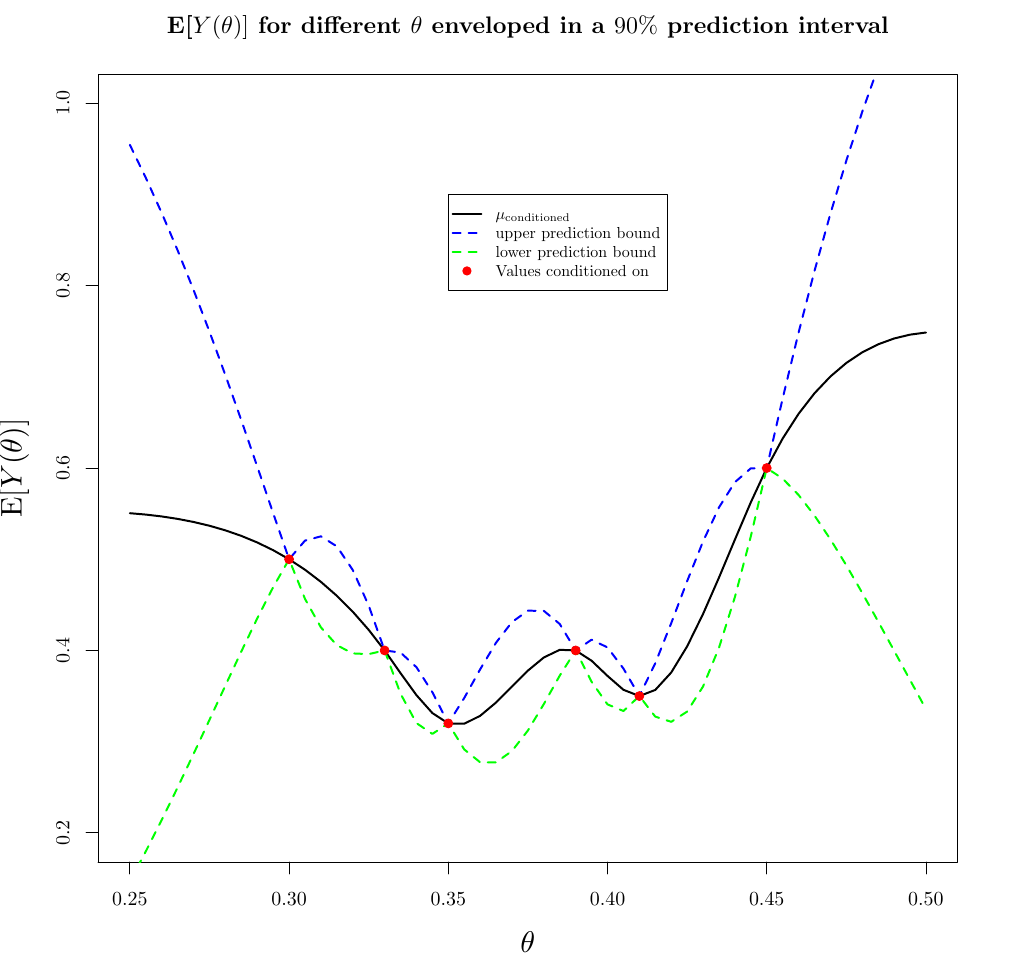
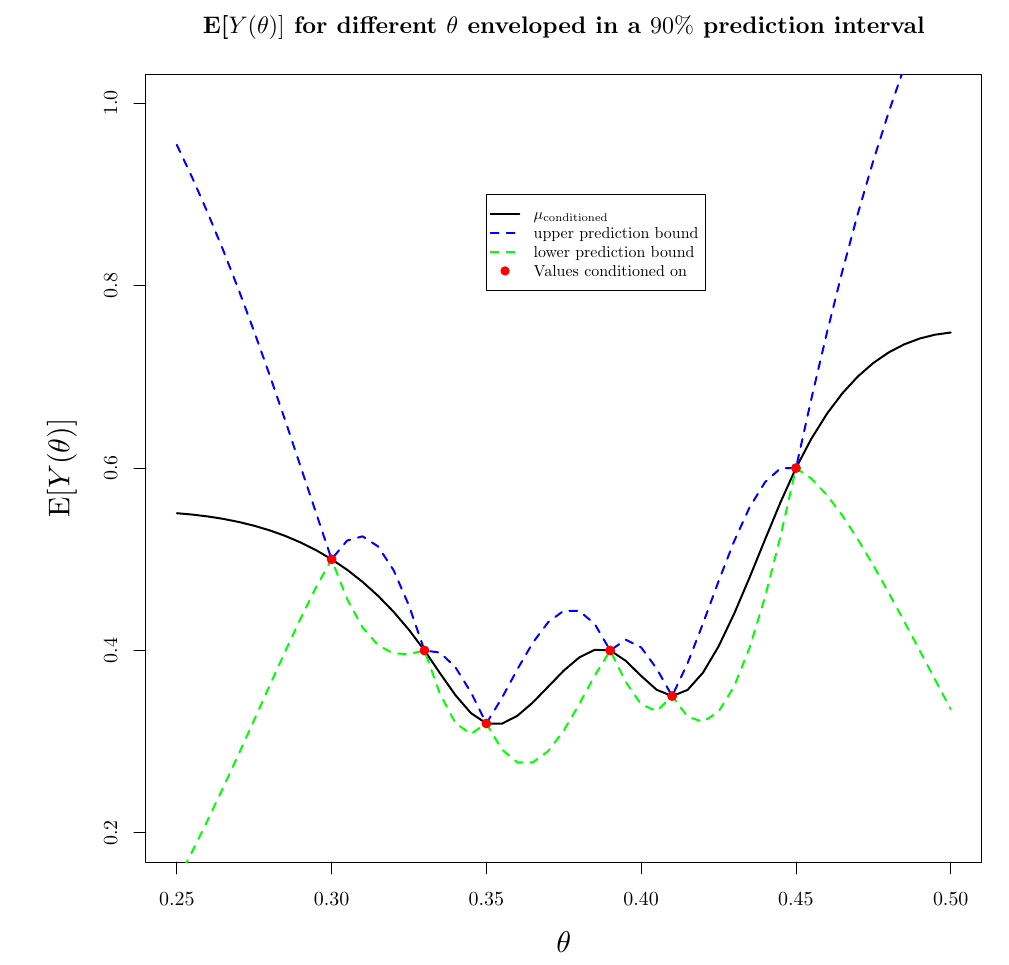
Before and after one commit to odinase/tma4265_stochastic_modeling, a LaTeX document (project2/task2c_pred.tex): part of the page, cut so that both start at the same text. Compiled offline with pdfLaTeX.

Commit message:
Code ready to deliver, see test/project2.r

```diff
--- a/project2/task2c_pred.tex
+++ b/project2/task2c_pred.tex
@@ -17,268 +17,268 @@
 \path[clip] (  0.00,  0.00) rectangle (505.89,505.89);
 \definecolor{drawColor}{RGB}{0,0,0}
 
-\path[draw=drawColor,line width= 0.4pt,line join=round,line cap=round] ( 65.18, 61.20) -- (464.71, 61.20);
+\path[draw=drawColor,line width= 0.4pt,line join=round,line cap=round] ( 88.74, 61.20) -- (477.15, 61.20);
 
-\path[draw=drawColor,line width= 0.4pt,line join=round,line cap=round] ( 65.18, 61.20) -- ( 65.18, 55.20);
+\path[draw=drawColor,line width= 0.4pt,line join=round,line cap=round] ( 88.74, 61.20) -- ( 88.74, 55.20);
 
-\path[draw=drawColor,line width= 0.4pt,line join=round,line cap=round] (145.09, 61.20) -- (145.09, 55.20);
+\path[draw=drawColor,line width= 0.4pt,line join=round,line cap=round] (166.42, 61.20) -- (166.42, 55.20);
 
-\path[draw=drawColor,line width= 0.4pt,line join=round,line cap=round] (224.99, 61.20) -- (224.99, 55.20);
+\path[draw=drawColor,line width= 0.4pt,line join=round,line cap=round] (244.10, 61.20) -- (244.10, 55.20);
 
-\path[draw=drawColor,line width= 0.4pt,line join=round,line cap=round] (304.90, 61.20) -- (304.90, 55.20);
+\path[draw=drawColor,line width= 0.4pt,line join=round,line cap=round] (321.79, 61.20) -- (321.79, 55.20);
 
-\path[draw=drawColor,line width= 0.4pt,line join=round,line cap=round] (384.80, 61.20) -- (384.80, 55.20);
+\path[draw=drawColor,line width= 0.4pt,line join=round,line cap=round] (399.47, 61.20) -- (399.47, 55.20);
 
-\path[draw=drawColor,line width= 0.4pt,line join=round,line cap=round] (464.71, 61.20) -- (464.71, 55.20);
+\path[draw=drawColor,line width= 0.4pt,line join=round,line cap=round] (477.15, 61.20) -- (477.15, 55.20);
 
-\node[text=drawColor,anchor=base,inner sep=0pt, outer sep=0pt, scale=  1.00] at ( 65.18, 39.60) {0.25};
+\node[text=drawColor,anchor=base,inner sep=0pt, outer sep=0pt, scale=  1.00] at ( 88.74, 39.60) {0.25};
 
-\node[text=drawColor,anchor=base,inner sep=0pt, outer sep=0pt, scale=  1.00] at (145.09, 39.60) {0.30};
+\node[text=drawColor,anchor=base,inner sep=0pt, outer sep=0pt, scale=  1.00] at (166.42, 39.60) {0.30};
 
-\node[text=drawColor,anchor=base,inner sep=0pt, outer sep=0pt, scale=  1.00] at (224.99, 39.60) {0.35};
+\node[text=drawColor,anchor=base,inner sep=0pt, outer sep=0pt, scale=  1.00] at (244.10, 39.60) {0.35};
 
-\node[text=drawColor,anchor=base,inner sep=0pt, outer sep=0pt, scale=  1.00] at (304.90, 39.60) {0.40};
+\node[text=drawColor,anchor=base,inner sep=0pt, outer sep=0pt, scale=  1.00] at (321.79, 39.60) {0.40};
 
-\node[text=drawColor,anchor=base,inner sep=0pt, outer sep=0pt, scale=  1.00] at (384.80, 39.60) {0.45};
+\node[text=drawColor,anchor=base,inner sep=0pt, outer sep=0pt, scale=  1.00] at (399.47, 39.60) {0.45};
 
-\node[text=drawColor,anchor=base,inner sep=0pt, outer sep=0pt, scale=  1.00] at (464.71, 39.60) {0.50};
+\node[text=drawColor,anchor=base,inner sep=0pt, outer sep=0pt, scale=  1.00] at (477.15, 39.60) {0.50};
 
-\path[draw=drawColor,line width= 0.4pt,line join=round,line cap=round] ( 49.20, 75.85) -- ( 49.20,442.04);
+\path[draw=drawColor,line width= 0.4pt,line join=round,line cap=round] ( 73.20, 75.85) -- ( 73.20,442.04);
 
-\path[draw=drawColor,line width= 0.4pt,line join=round,line cap=round] ( 49.20, 75.85) -- ( 43.20, 75.85);
+\path[draw=drawColor,line width= 0.4pt,line join=round,line cap=round] ( 73.20, 75.85) -- ( 67.20, 75.85);
 
-\path[draw=drawColor,line width= 0.4pt,line join=round,line cap=round] ( 49.20,167.40) -- ( 43.20,167.40);
+\path[draw=drawColor,line width= 0.4pt,line join=round,line cap=round] ( 73.20,167.40) -- ( 67.20,167.40);
 
-\path[draw=drawColor,line width= 0.4pt,line join=round,line cap=round] ( 49.20,258.95) -- ( 43.20,258.95);
+\path[draw=drawColor,line width= 0.4pt,line join=round,line cap=round] ( 73.20,258.95) -- ( 67.20,258.95);
 
-\path[draw=drawColor,line width= 0.4pt,line join=round,line cap=round] ( 49.20,350.49) -- ( 43.20,350.49);
+\path[draw=drawColor,line width= 0.4pt,line join=round,line cap=round] ( 73.20,350.49) -- ( 67.20,350.49);
 
-\path[draw=drawColor,line width= 0.4pt,line join=round,line cap=round] ( 49.20,442.04) -- ( 43.20,442.04);
+\path[draw=drawColor,line width= 0.4pt,line join=round,line cap=round] ( 73.20,442.04) -- ( 67.20,442.04);
 
-\node[text=drawColor,rotate= 90.00,anchor=base,inner sep=0pt, outer sep=0pt, scale=  1.00] at ( 34.80, 75.85) {0.2};
+\node[text=drawColor,rotate= 90.00,anchor=base,inner sep=0pt, outer sep=0pt, scale=  1.00] at ( 58.80, 75.85) {0.2};
 
-\node[text=drawColor,rotate= 90.00,anchor=base,inner sep=0pt, outer sep=0pt, scale=  1.00] at ( 34.80,167.40) {0.4};
+\node[text=drawColor,rotate= 90.00,anchor=base,inner sep=0pt, outer sep=0pt, scale=  1.00] at ( 58.80,167.40) {0.4};
 
-\node[text=drawColor,rotate= 90.00,anchor=base,inner sep=0pt, outer sep=0pt, scale=  1.00] at ( 34.80,258.95) {0.6};
+\node[text=drawColor,rotate= 90.00,anchor=base,inner sep=0pt, outer sep=0pt, scale=  1.00] at ( 58.80,258.95) {0.6};
 
-\node[text=drawColor,rotate= 90.00,anchor=base,inner sep=0pt, outer sep=0pt, scale=  1.00] at ( 34.80,350.49) {0.8};
+\node[text=drawColor,rotate= 90.00,anchor=base,inner sep=0pt, outer sep=0pt, scale=  1.00] at ( 58.80,350.49) {0.8};
 
-\node[text=drawColor,rotate= 90.00,anchor=base,inner sep=0pt, outer sep=0pt, scale=  1.00] at ( 34.80,442.04) {1.0};
+\node[text=drawColor,rotate= 90.00,anchor=base,inner sep=0pt, outer sep=0pt, scale=  1.00] at ( 58.80,442.04) {1.0};
 
-\path[draw=drawColor,line width= 0.4pt,line join=round,line cap=round] ( 49.20, 61.20) --
-	(480.69, 61.20) --
-	(480.69,456.69) --
-	( 49.20,456.69) --
-	( 49.20, 61.20);
+\path[draw=drawColor,line width= 0.4pt,line join=round,line cap=round] ( 73.20, 61.20) --
+	(492.69, 61.20) --
+	(492.69,456.69) --
+	( 73.20,456.69) --
+	( 73.20, 61.20);
 \end{scope}
 \begin{scope}
 \path[clip] (  0.00,  0.00) rectangle (505.89,505.89);
 \definecolor{drawColor}{RGB}{0,0,0}
 
-\node[text=drawColor,anchor=base,inner sep=0pt, outer sep=0pt, scale=  1.20] at (264.94,477.15) {\bfseries E[$Y(\theta)]$ for different $\theta$ enveloped in a $90\%$ prediction interval};
+\node[text=drawColor,anchor=base,inner sep=0pt, outer sep=0pt, scale=  1.20] at (282.94,477.15) {\bfseries E[$Y(\theta)]$ for different $\theta$ enveloped in a $90\%$ prediction interval};
 
-\node[text=drawColor,anchor=base,inner sep=0pt, outer sep=0pt, scale=  1.50] at (264.94, 15.60) {$\theta$};
+\node[text=drawColor,anchor=base,inner sep=0pt, outer sep=0pt, scale=  1.50] at (282.94, 15.60) {$\theta$};
 
-\node[text=drawColor,rotate= 90.00,anchor=base,inner sep=0pt, outer sep=0pt, scale=  1.50] at ( 10.80,258.94) {E[$Y(\theta)$]};
+\node[text=drawColor,rotate= 90.00,anchor=base,inner sep=0pt, outer sep=0pt, scale=  1.50] at ( 34.80,258.94) {E[$Y(\theta)$]};
 \end{scope}
 \begin{scope}
-\path[clip] ( 49.20, 61.20) rectangle (480.69,456.69);
+\path[clip] ( 73.20, 61.20) rectangle (492.69,456.69);
 \definecolor{drawColor}{RGB}{0,0,0}
 
-\path[draw=drawColor,line width= 1.0pt,line join=round,line cap=round] ( 65.18,236.28) --
-	( 73.17,235.59) --
-	( 81.16,234.65) --
-	( 89.15,233.43) --
-	( 97.14,231.88) --
-	(105.13,229.98) --
-	(113.12,227.67) --
-	(121.12,224.89) --
-	(129.11,221.59) --
-	(137.10,217.71) --
-	(145.09,213.17) --
-	(153.08,207.90) --
-	(161.07,201.81) --
-	(169.06,194.82) --
-	(177.05,186.83) --
-	(185.04,177.73) --
-	(193.03,167.40) --
-	(201.02,156.00) --
-	(209.01,144.96) --
-	(217.00,135.97) --
-	(224.99,130.78) --
-	(232.98,130.62) --
-	(240.97,134.59) --
-	(248.96,141.28) --
-	(256.95,149.29) --
-	(264.94,157.28) --
-	(272.94,163.88) --
-	(280.93,167.72) --
-	(288.92,167.40) --
-	(296.91,162.23) --
-	(304.90,154.61) --
-	(312.89,147.65) --
-	(320.88,144.51) --
-	(328.87,147.59) --
-	(336.86,156.32) --
-	(344.85,169.44) --
-	(352.84,185.71) --
-	(360.83,203.96) --
-	(368.82,223.01) --
-	(376.81,241.73) --
-	(384.80,258.95) --
-	(392.79,273.74) --
-	(400.78,286.16) --
-	(408.77,296.47) --
-	(416.77,304.90) --
-	(424.76,311.69) --
-	(432.75,317.01) --
-	(440.74,321.05) --
-	(448.73,323.96) --
-	(456.72,325.89) --
-	(464.71,326.96);
+\path[draw=drawColor,line width= 1.0pt,line join=round,line cap=round] ( 88.74,236.28) --
+	( 96.51,235.59) --
+	(104.27,234.65) --
+	(112.04,233.43) --
+	(119.81,231.88) --
+	(127.58,229.98) --
+	(135.35,227.67) --
+	(143.12,224.89) --
+	(150.88,221.59) --
+	(158.65,217.71) --
+	(166.42,213.17) --
+	(174.19,207.90) --
+	(181.96,201.81) --
+	(189.73,194.82) --
+	(197.49,186.83) --
+	(205.26,177.73) --
+	(213.03,167.40) --
+	(220.80,156.00) --
+	(228.57,144.96) --
+	(236.33,135.97) --
+	(244.10,130.78) --
+	(251.87,130.62) --
+	(259.64,134.59) --
+	(267.41,141.28) --
+	(275.18,149.29) --
+	(282.94,157.28) --
+	(290.71,163.88) --
+	(298.48,167.72) --
+	(306.25,167.40) --
+	(314.02,162.23) --
+	(321.79,154.61) --
+	(329.56,147.65) --
+	(337.32,144.51) --
+	(345.09,147.59) --
+	(352.86,156.32) --
+	(360.63,169.44) --
+	(368.40,185.71) --
+	(376.17,203.96) --
+	(383.93,223.01) --
+	(391.70,241.73) --
+	(399.47,258.95) --
+	(407.24,273.74) --
+	(415.01,286.16) --
+	(422.77,296.47) --
+	(430.54,304.90) --
+	(438.31,311.69) --
+	(446.08,317.01) --
+	(453.85,321.05) --
+	(461.62,323.96) --
+	(469.38,325.89) --
+	(477.15,326.96);
 \definecolor{drawColor}{RGB}{0,0,255}
 
-\path[draw=drawColor,line width= 1.0pt,dash pattern=on 4pt off 4pt ,line join=round,line cap=round] ( 65.18,421.14) --
-	( 73.17,404.61) --
-	( 81.16,386.96) --
-	( 89.15,368.19) --
-	( 97.14,348.31) --
-	(105.13,327.40) --
-	(113.12,305.54) --
-	(121.12,282.89) --
-	(129.11,259.68) --
-	(137.10,236.27) --
-	(145.09,213.17) --
-	(153.08,222.54) --
-	(161.07,224.67) --
-	(169.06,219.62) --
-	(177.05,207.76) --
-	(185.04,189.90) --
-	(193.03,167.40) --
-	(201.02,166.34) --
-	(209.01,158.98) --
-	(217.00,146.42) --
-	(224.99,130.78) --
-	(232.98,143.52) --
-	(240.97,157.92) --
-	(248.96,171.31) --
-	(256.95,181.65) --
-	(264.94,187.35) --
-	(272.94,187.26) --
-	(280.93,180.66) --
-	(288.92,167.40) --
-	(296.91,172.80) --
-	(304.90,168.90) --
-	(312.89,158.30) --
-	(320.88,144.51) --
-	(328.87,160.99) --
-	(336.86,181.08) --
-	(344.85,202.15) --
-	(352.84,222.11) --
-	(360.83,239.17) --
-	(368.82,251.84) --
-	(376.81,258.80) --
-	(384.80,258.95) --
-	(392.79,293.86) --
-	(400.78,326.89) --
-	(408.77,357.84) --
-	(416.77,386.64) --
-	(424.76,413.27) --
-	(432.75,437.77) --
-	(440.74,460.20) --
-	(448.73,480.66) --
-	(456.72,499.23) --
-	(459.89,505.89);
+\path[draw=drawColor,line width= 1.0pt,dash pattern=on 4pt off 4pt ,line join=round,line cap=round] ( 88.74,421.14) --
+	( 96.51,404.61) --
+	(104.27,386.96) --
+	(112.04,368.19) --
+	(119.81,348.31) --
+	(127.58,327.40) --
+	(135.35,305.54) --
+	(143.12,282.89) --
+	(150.88,259.68) --
+	(158.65,236.27) --
+	(166.42,213.17) --
+	(174.19,222.54) --
+	(181.96,224.67) --
+	(189.73,219.62) --
+	(197.49,207.76) --
+	(205.26,189.90) --
+	(213.03,167.40) --
+	(220.80,166.34) --
+	(228.57,158.98) --
+	(236.33,146.42) --
+	(244.10,130.78) --
+	(251.87,143.52) --
+	(259.64,157.92) --
+	(267.41,171.31) --
+	(275.18,181.65) --
+	(282.94,187.35) --
+	(290.71,187.26) --
+	(298.48,180.66) --
+	(306.25,167.40) --
+	(314.02,172.80) --
+	(321.79,168.90) --
+	(329.56,158.30) --
+	(337.32,144.51) --
+	(345.09,160.99) --
+	(352.86,181.08) --
+	(360.63,202.15) --
+	(368.40,222.11) --
+	(376.17,239.17) --
+	(383.93,251.84) --
+	(391.70,258.80) --
+	(399.47,258.95) --
+	(407.24,293.86) --
+	(415.01,326.89) --
+	(422.77,357.84) --
+	(430.54,386.64) --
+	(438.31,413.27) --
+	(446.08,437.77) --
+	(453.85,460.20) --
+	(461.62,480.66) --
+	(469.38,499.23) --
+	(472.47,505.89);
 \definecolor{drawColor}{RGB}{0,255,0}
 
-\path[draw=drawColor,line width= 1.0pt,dash pattern=on 4pt off 4pt ,line join=round,line cap=round] ( 65.18, 51.41) --
-	( 73.17, 66.56) --
-	( 81.16, 82.33) --
-	( 89.15, 98.67) --
-	( 97.14,115.46) --
-	(105.13,132.56) --
-	(113.12,149.79) --
-	(121.12,166.89) --
-	(129.11,183.50) --
-	(137.10,199.15) --
-	(145.09,213.17) --
-	(153.08,193.26) --
-	(161.07,178.96) --
-	(169.06,170.03) --
-	(177.05,165.91) --
-	(185.04,165.56) --
-	(193.03,167.40) --
-	(201.02,145.67) --
-	(209.01,130.93) --
-	(217.00,125.51) --
-	(224.99,130.78) --
-	(232.98,117.73) --
-	(240.97,111.26) --
-	(248.96,111.24) --
-	(256.95,116.94) --
-	(264.94,127.22) --
-	(272.94,140.51) --
-	(280.93,154.79) --
-	(288.92,167.40) --
-	(296.91,151.67) --
-	(304.90,140.32) --
-	(312.89,137.01) --
-	(320.88,144.51) --
-	(328.87,134.19) --
-	(336.86,131.57) --
-	(344.85,136.72) --
-	(352.84,149.31) --
-	(360.83,168.74) --
-	(368.82,194.19) --
-	(376.81,224.65) --
-	(384.80,258.94) --
-	(392.79,253.62) --
-	(400.78,245.43) --
-	(408.77,235.09) --
-	(416.77,223.17) --
-	(424.76,210.10) --
-	(432.75,196.25) --
-	(440.74,181.89) --
-	(448.73,167.27) --
-	(456.72,152.56) --
-	(464.71,137.91);
+\path[draw=drawColor,line width= 1.0pt,dash pattern=on 4pt off 4pt ,line join=round,line cap=round] ( 88.74, 51.41) --
+	( 96.51, 66.56) --
+	(104.27, 82.33) --
+	(112.04, 98.67) --
+	(119.81,115.46) --
+	(127.58,132.56) --
+	(135.35,149.79) --
+	(143.12,166.89) --
+	(150.88,183.50) --
+	(158.65,199.15) --
+	(166.42,213.17) --
+	(174.19,193.26) --
+	(181.96,178.96) --
+	(189.73,170.03) --
+	(197.49,165.91) --
+	(205.26,165.56) --
+	(213.03,167.40) --
+	(220.80,145.67) --
+	(228.57,130.93) --
+	(236.33,125.51) --
+	(244.10,130.78) --
+	(251.87,117.73) --
+	(259.64,111.26) --
+	(267.41,111.24) --
+	(275.18,116.94) --
+	(282.94,127.22) --
+	(290.71,140.51) --
+	(298.48,154.79) --
+	(306.25,167.40) --
+	(314.02,151.67) --
+	(321.79,140.32) --
+	(329.56,137.01) --
+	(337.32,144.51) --
+	(345.09,134.19) --
+	(352.86,131.57) --
+	(360.63,136.72) --
+	(368.40,149.31) --
+	(376.17,168.74) --
+	(383.93,194.19) --
+	(391.70,224.65) --
+	(399.47,258.94) --
+	(407.24,253.62) --
+	(415.01,245.43) --
+	(422.77,235.09) --
+	(430.54,223.17) --
+	(438.31,210.10) --
+	(446.08,196.25) --
+	(453.85,181.89) --
+	(461.62,167.27) --
+	(469.38,152.56) --
+	(477.15,137.91);
 \definecolor{drawColor}{RGB}{255,0,0}
 \definecolor{fillColor}{RGB}{255,0,0}
 
-\path[draw=drawColor,line width= 0.4pt,line join=round,line cap=round,fill=fillColor] (145.09,213.17) circle (  2.25);
+\path[draw=drawColor,line width= 0.4pt,line join=round,line cap=round,fill=fillColor] (166.42,213.17) circle (  2.25);
 
-\path[draw=drawColor,line width= 0.4pt,line join=round,line cap=round,fill=fillColor] (224.99,130.78) circle (  2.25);
+\path[draw=drawColor,line width= 0.4pt,line join=round,line cap=round,fill=fillColor] (244.10,130.78) circle (  2.25);
 
-\path[draw=drawColor,line width= 0.4pt,line join=round,line cap=round,fill=fillColor] (288.92,167.40) circle (  2.25);
+\path[draw=drawColor,line width= 0.4pt,line join=round,line cap=round,fill=fillColor] (306.25,167.40) circle (  2.25);
 
-\path[draw=drawColor,line width= 0.4pt,line join=round,line cap=round,fill=fillColor] (320.88,144.51) circle (  2.25);
+\path[draw=drawColor,line width= 0.4pt,line join=round,line cap=round,fill=fillColor] (337.32,144.51) circle (  2.25);
 
-\path[draw=drawColor,line width= 0.4pt,line join=round,line cap=round,fill=fillColor] (384.80,258.94) circle (  2.25);
+\path[draw=drawColor,line width= 0.4pt,line join=round,line cap=round,fill=fillColor] (399.47,258.94) circle (  2.25);
 
-\path[draw=drawColor,line width= 0.4pt,line join=round,line cap=round,fill=fillColor] (193.03,167.40) circle (  2.25);
+\path[draw=drawColor,line width= 0.4pt,line join=round,line cap=round,fill=fillColor] (213.03,167.40) circle (  2.25);
 \definecolor{drawColor}{RGB}{0,0,0}
 
-\path[draw=drawColor,line width= 0.4pt,line join=round,line cap=round] (224.99,396.27) rectangle (335.04,348.27);
+\path[draw=drawColor,line width= 0.4pt,line join=round,line cap=round] (244.10,396.27) rectangle (354.15,348.27);
 
-\path[draw=drawColor,line width= 1.0pt,line join=round,line cap=round] (227.15,386.67) -- (241.55,386.67);
+\path[draw=drawColor,line width= 1.0pt,line join=round,line cap=round] (246.26,386.67) -- (260.66,386.67);
 \definecolor{drawColor}{RGB}{0,0,255}
 
-\path[draw=drawColor,line width= 1.0pt,dash pattern=on 4pt off 4pt ,line join=round,line cap=round] (227.15,377.07) -- (241.55,377.07);
+\path[draw=drawColor,line width= 1.0pt,dash pattern=on 4pt off 4pt ,line join=round,line cap=round] (246.26,377.07) -- (260.66,377.07);
 \definecolor{drawColor}{RGB}{0,255,0}
 
-\path[draw=drawColor,line width= 1.0pt,dash pattern=on 4pt off 4pt ,line join=round,line cap=round] (227.15,367.47) -- (241.55,367.47);
+\path[draw=drawColor,line width= 1.0pt,dash pattern=on 4pt off 4pt ,line join=round,line cap=round] (246.26,367.47) -- (260.66,367.47);
 \definecolor{drawColor}{RGB}{255,0,0}
 
-\path[draw=drawColor,line width= 1.0pt,line join=round,line cap=round,fill=fillColor] (234.35,357.87) circle (  1.80);
+\path[draw=drawColor,line width= 1.0pt,line join=round,line cap=round,fill=fillColor] (253.46,357.87) circle (  1.80);
 \definecolor{drawColor}{RGB}{0,0,0}
 
-\node[text=drawColor,anchor=base west,inner sep=0pt, outer sep=0pt, scale=  0.80] at (248.75,383.91) {$\mu_{\mathrm{conditioned}}$};
+\node[text=drawColor,anchor=base west,inner sep=0pt, outer sep=0pt, scale=  0.80] at (267.86,383.91) {$\mu_{\mathrm{conditioned}}$};
 
-\node[text=drawColor,anchor=base west,inner sep=0pt, outer sep=0pt, scale=  0.80] at (248.75,374.31) {upper prediction bound};
+\node[text=drawColor,anchor=base west,inner sep=0pt, outer sep=0pt, scale=  0.80] at (267.86,374.31) {upper prediction bound};
 
-\node[text=drawColor,anchor=base west,inner sep=0pt, outer sep=0pt, scale=  0.80] at (248.75,364.71) {lower prediction bound};
+\node[text=drawColor,anchor=base west,inner sep=0pt, outer sep=0pt, scale=  0.80] at (267.86,364.71) {lower prediction bound};
 
-\node[text=drawColor,anchor=base west,inner sep=0pt, outer sep=0pt, scale=  0.80] at (248.75,355.11) {Values conditioned on};
+\node[text=drawColor,anchor=base west,inner sep=0pt, outer sep=0pt, scale=  0.80] at (267.86,355.11) {Values conditioned on};
 \end{scope}
 \end{tikzpicture}
 
```
Also changed, not shown: project2/task2c_probs.tex (+85 -85 lines), project2/task2a.pdf (added), project2/task2b.pdf, project2/task2c_pred.pdf, project2/task2c_probs.pdf, project2/task2c_pred.tex (2 more changed lines), 14 other files.
